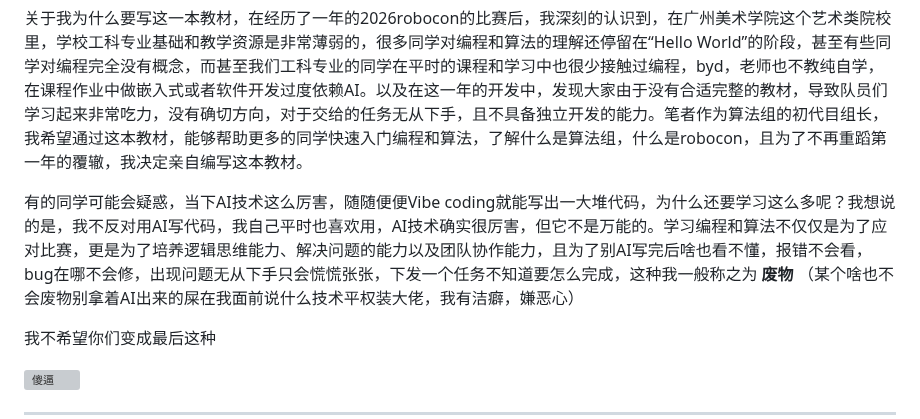
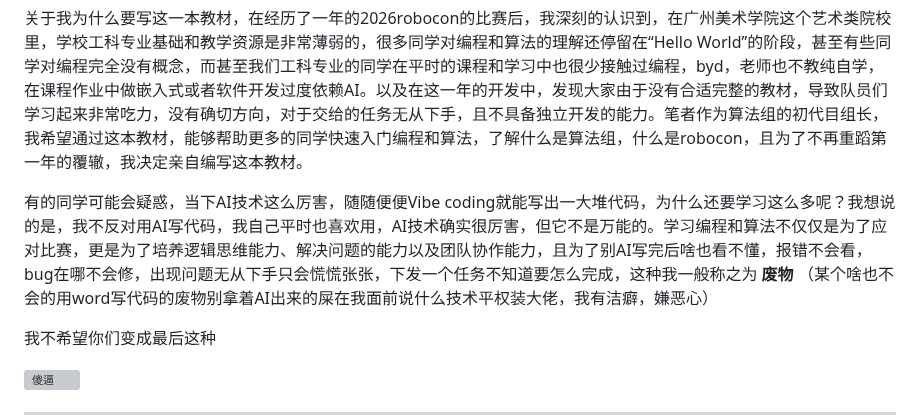
Before and after one commit to HGZQ1/Alg_Team_Tutorial, a Markdown page: 0.前言.md, the part around the change. Rendered like a GitHub page; grey boxes are pictures that could not be loaded.

```diff
--- a/0.前言.md
+++ b/0.前言.md
@@ -13,7 +13,7 @@ Ciallo～(∠・ω< )⌒☆，我是小琴羽喵，是本教程的主笔，也
 
 关于我为什么要写这一本教材，在经历了一年的2026robocon的比赛后，我深刻的认识到，在广州美术学院这个艺术类院校里，学校工科专业基础和教学资源是非常薄弱的，很多同学对编程和算法的理解还停留在“Hello World”的阶段，甚至有些同学对编程完全没有概念，而甚至我们工科专业的同学在平时的课程和学习中也很少接触过编程，byd，老师也不教纯自学，在课程作业中做嵌入式或者软件开发过度依赖AI。以及在这一年的开发中，发现大家由于没有合适完整的教材，导致队员们学习起来非常吃力，没有确切方向，对于交给的任务无从下手，且不具备独立开发的能力。笔者作为算法组的初代目组长，我希望通过这本教材，能够帮助更多的同学快速入门编程和算法，了解什么是算法组，什么是robocon，且为了不再重蹈第一年的覆辙，我决定亲自编写这本教材。
 
-有的同学可能会疑惑，当下AI技术这么厉害，随随便便Vibe coding就能写出一大堆代码，为什么还要学习这么多呢？我想说的是，我不反对用AI写代码，我自己平时也喜欢用，AI技术确实很厉害，但它不是万能的。学习编程和算法不仅仅是为了应对比赛，更是为了培养逻辑思维能力、解决问题的能力以及团队协作能力，且为了别AI写完后啥也看不懂，报错不会看，bug在哪不会修，出现问题无从下手只会慌慌张张，下发一个任务不知道要怎么完成，这种我一般称之为 **废物** （某个啥也不会废物别拿着AI出来的屎在我面前说什么技术平权装大佬，我有洁癖，嫌恶心）
+有的同学可能会疑惑，当下AI技术这么厉害，随随便便Vibe coding就能写出一大堆代码，为什么还要学习这么多呢？我想说的是，我不反对用AI写代码，我自己平时也喜欢用，AI技术确实很厉害，但它不是万能的。学习编程和算法不仅仅是为了应对比赛，更是为了培养逻辑思维能力、解决问题的能力以及团队协作能力，且为了别AI写完后啥也看不懂，报错不会看，bug在哪不会修，出现问题无从下手只会慌慌张张，下发一个任务不知道要怎么完成，这种我一般称之为 **废物** （某个啥也不会的用word写代码的废物别拿着AI出来的屎在我面前说什么技术平权装大佬，我有洁癖，嫌恶心）
 
 我不希望你们变成最后这种
 
```
Also changed, not shown: 1. 基础篇/3.1 D435i深度相机.md (+85 -5 lines), picture1/20260828202920_33_1.jpg (added), picture1/屏幕截图 2026-08-28 190740.png (added), picture1/屏幕截图 2026-08-28 194609.png (added).
